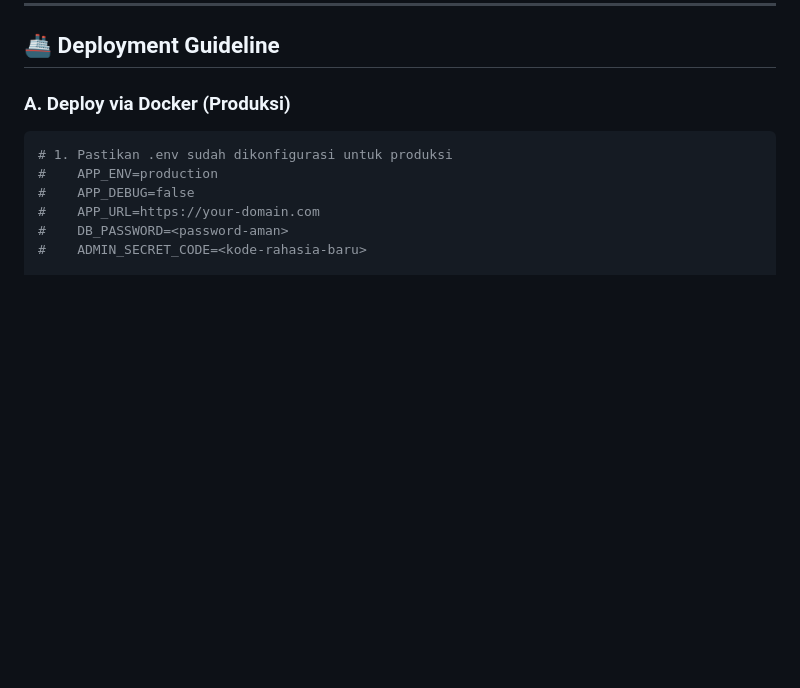
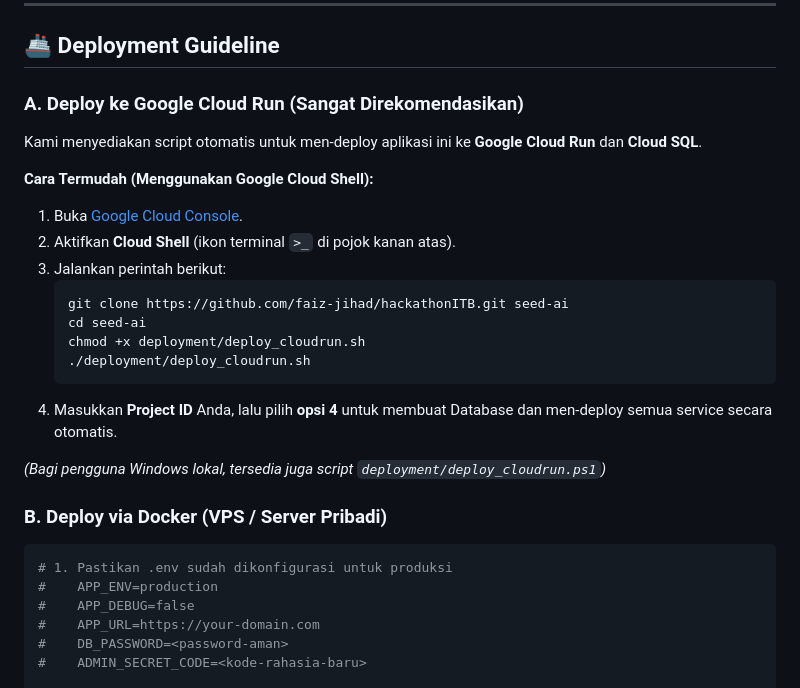
Before and after one commit to faiz-jihad/hackathonITB, a Markdown page: README.md, the part around one of its changes. GitHub-like rendering; blank space fills up the shorter version.

Commit message:
feat: update readme

````diff
--- a/README.md
+++ b/README.md
@@ -445,7 +445,25 @@ Akses `/admin/login` lalu registrasi admin baru menggunakan kode akses yang ada
 
 ## 🚢 Deployment Guideline
 
-### A. Deploy via Docker (Produksi)
+### A. Deploy ke Google Cloud Run (Sangat Direkomendasikan)
+
+Kami menyediakan script otomatis untuk men-deploy aplikasi ini ke **Google Cloud Run** dan **Cloud SQL**.
+
+**Cara Termudah (Menggunakan Google Cloud Shell):**
+1. Buka [Google Cloud Console](https://console.cloud.google.com).
+2. Aktifkan **Cloud Shell** (ikon terminal `>_` di pojok kanan atas).
+3. Jalankan perintah berikut:
+   ```bash
+   git clone https://github.com/faiz-jihad/hackathonITB.git seed-ai
+   cd seed-ai
+   chmod +x deployment/deploy_cloudrun.sh
+   ./deployment/deploy_cloudrun.sh
+   ```
+4. Masukkan **Project ID** Anda, lalu pilih **opsi 4** untuk membuat Database dan men-deploy semua service secara otomatis.
+
+*(Bagi pengguna Windows lokal, tersedia juga script `deployment/deploy_cloudrun.ps1`)*
+
+### B. Deploy via Docker (VPS / Server Pribadi)
 
 ```bash
 # 1. Pastikan .env sudah dikonfigurasi untuk produksi
````
Also changed, not shown: other parts of README.md (+2 -2 lines).
